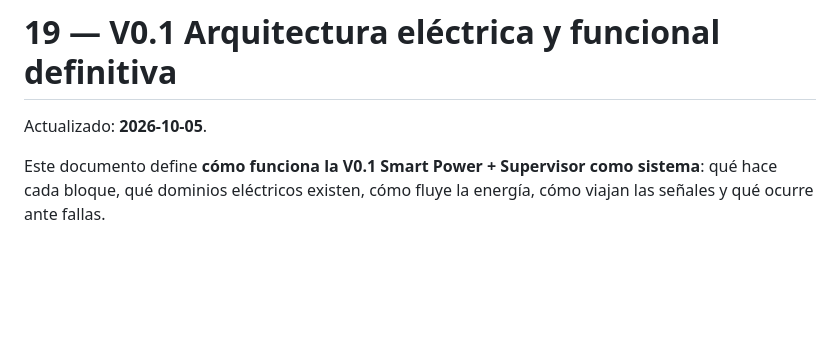
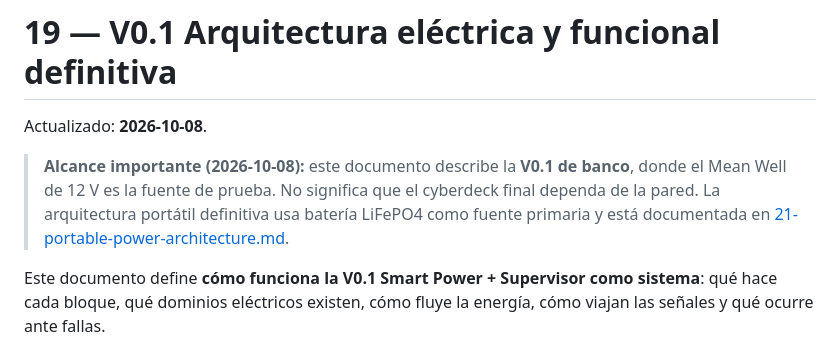
Before and after one commit to Jesus-Medina/Cyberdeck-R5-ESP32, a Markdown page: docs/19-v0.1-system-architecture.md, the part around the change. Rendered like a GitHub page; blank space fills up the shorter version.

Commit message:
docs: clarify V0.1 Mean Well is bench power only

```diff
--- a/docs/19-v0.1-system-architecture.md
+++ b/docs/19-v0.1-system-architecture.md
@@ -1,6 +1,8 @@
 # 19 — V0.1 Arquitectura eléctrica y funcional definitiva
 
-Actualizado: **2026-10-05**.
+Actualizado: **2026-10-08**.
+
+> **Alcance importante (2026-10-08):** este documento describe la **V0.1 de banco**, donde el Mean Well de 12 V es la fuente de prueba. No significa que el cyberdeck final dependa de la pared. La arquitectura portátil definitiva usa batería LiFePO4 como fuente primaria y está documentada en [21-portable-power-architecture.md](./21-portable-power-architecture.md).
 
 Este documento define **cómo funciona la V0.1 Smart Power + Supervisor como sistema**: qué hace cada bloque, qué dominios eléctricos existen, cómo fluye la energía, cómo viajan las señales y qué ocurre ante fallas.
 
```
